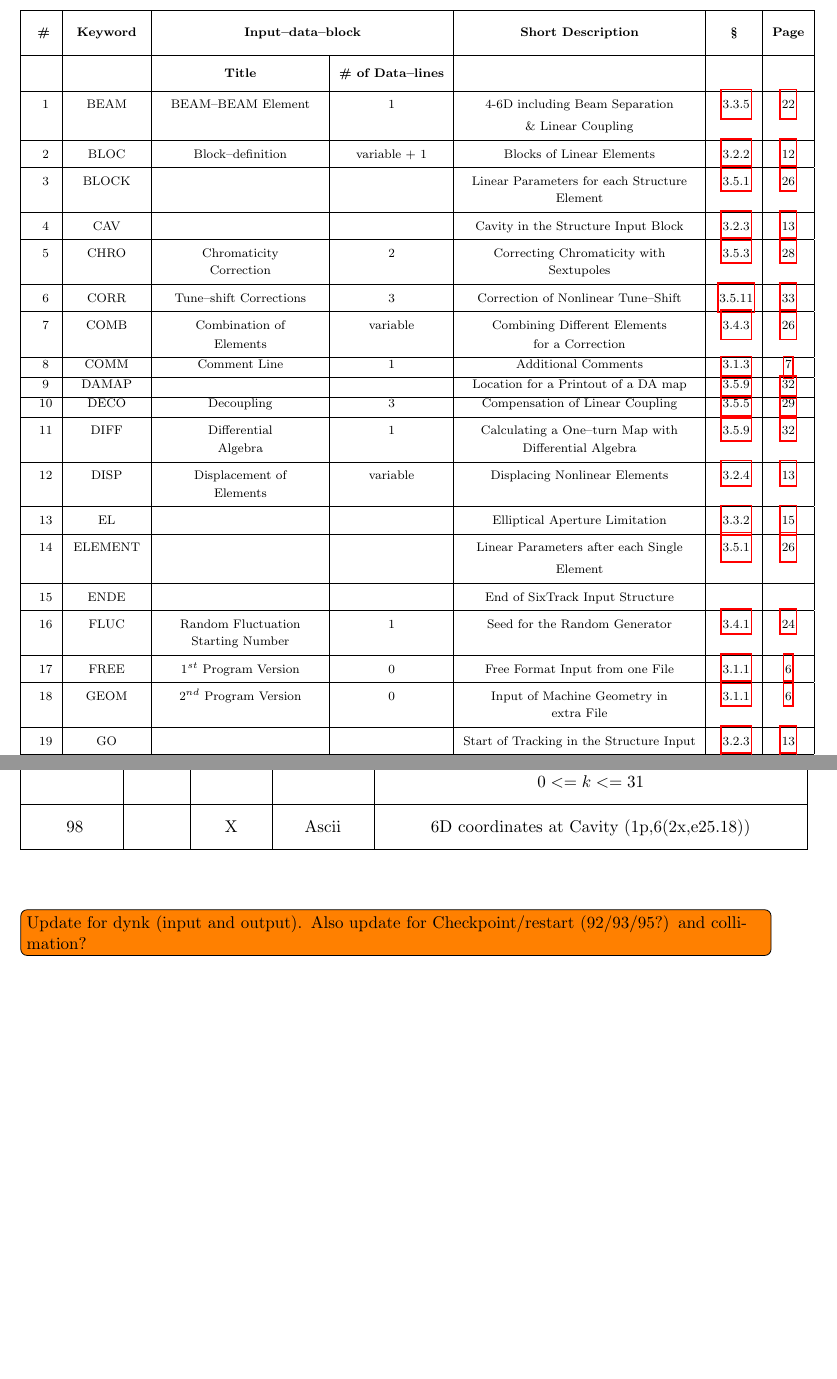
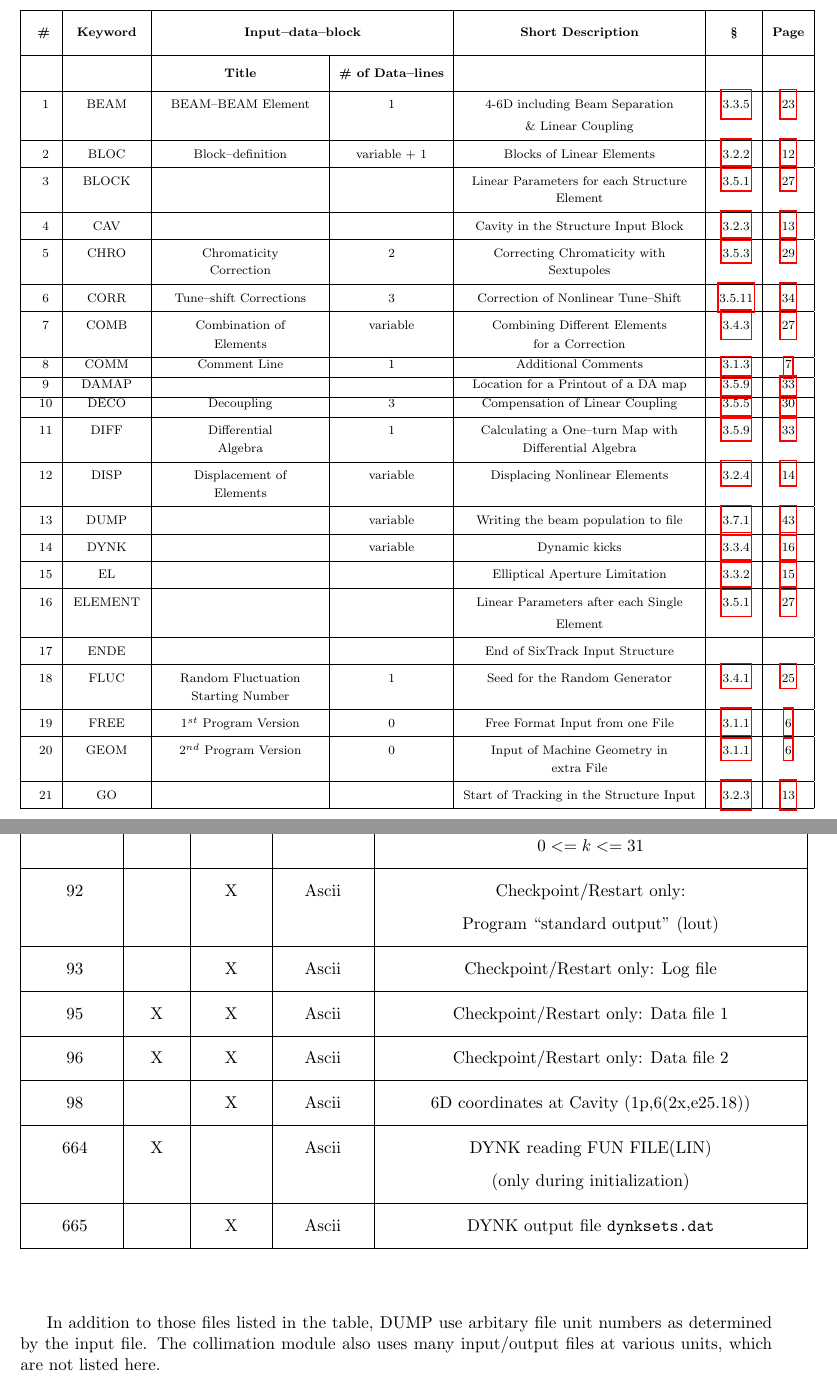
Before and after one commit to kyrsjo/SixtrackTools, a LaTeX thesis (user_manual/six.tex): two parts of pages 50 and 56 of 75 before the commit and two parts of pages 51 and 57 of 76 after it, joined at a grey line, cut so that both start at the same text, the shorter picture padded with empty space. Compiled offline with pdfLaTeX.

Commit message:
Updating the manual

```diff
--- a/user_manual/six.tex
+++ b/user_manual/six.tex
@@ -2797,6 +2805,14 @@ code of Hirata~\cite{Hirata}.
   Elements &~\ref{DisEle} & \pageref{DisEle} \\*
   \rule[-2mm]{0mm}{5mm}
   & & Elements & & & & \\
+  \hline \stepcounter{kwc} \rule[-2mm]{0mm}{6mm} \thekwc & DUMP &
+  & variable &
+  Writing the beam population to file &~\ref{sec:DUMP} &
+  \pageref{sec:DUMP} \\
+  \hline \stepcounter{kwc} \rule[-2mm]{0mm}{6mm} \thekwc & DYNK &
+  & variable &
+  Dynamic kicks &~\ref{sec:DYNK} &
+  \pageref{sec:DYNK} \\
   \hline \stepcounter{kwc} \rule[-2mm]{0mm}{6mm} \thekwc & EL & & &
   Elliptical Aperture Limitation &~\ref{ApeLim} &
   \pageref{ApeLim} \\
@@ -3248,14 +3262,30 @@ The program uses a couple of files for its input and output procedures.
   \rule[-3.7mm]{0mm}{7.5mm}
   & & & & $ 0 <= k <= 31 $ \\
   \hline \rule[-3.75mm]{0mm}{10mm}
+  92 & & X & Ascii & Checkpoint/Restart only: \\*
+  \rule[-3.7mm]{0mm}{7.5mm}
+  & & & & Program ``standard output'' (lout) \\
+  \hline \rule[-3.75mm]{0mm}{10mm}
+  93 & & X & Ascii & Checkpoint/Restart only: Log file \\
+  \hline \rule[-3.75mm]{0mm}{10mm}
+  95 & X & X & Ascii & Checkpoint/Restart only: Data file 1 \\
+  \hline \rule[-3.75mm]{0mm}{10mm}
+  96 & X & X & Ascii & Checkpoint/Restart only: Data file 2 \\
+  \hline \rule[-3.75mm]{0mm}{10mm}
   98 & & X & Ascii & 6D coordinates at Cavity (1p,6(2x,e25.18)) \\
+  \hline \rule[-3.75mm]{0mm}{10mm}
+  664 & X &  & Ascii & DYNK reading FUN FILE(LIN) \\*
+  \rule[-3.7mm]{0mm}{7.5mm}
+  & & & & (only during initialization) \\
+  \hline \rule[-3.75mm]{0mm}{10mm}
+  665 & & X & Ascii & DYNK output file \texttt{dynksets.dat} \\
   \hline
 \end{longtable}
 \end{center}
 
 %\clearpage
 
-\todo[inline]{Update for dynk (input and output). Also update for Checkpoint/restart (92/93/95?) and collimation?}
+In addition to those files listed in the table, DUMP use arbitary file unit numbers as determined by the input file. The collimation module also uses many input/output files at various units, which are not listed here.
 
 \chapter{Data Structure of the Data--Files} \label{Header}
 
```
Also changed, not shown: user_manual/six.pdf, user_manual/six.tex (60 more changed lines).
